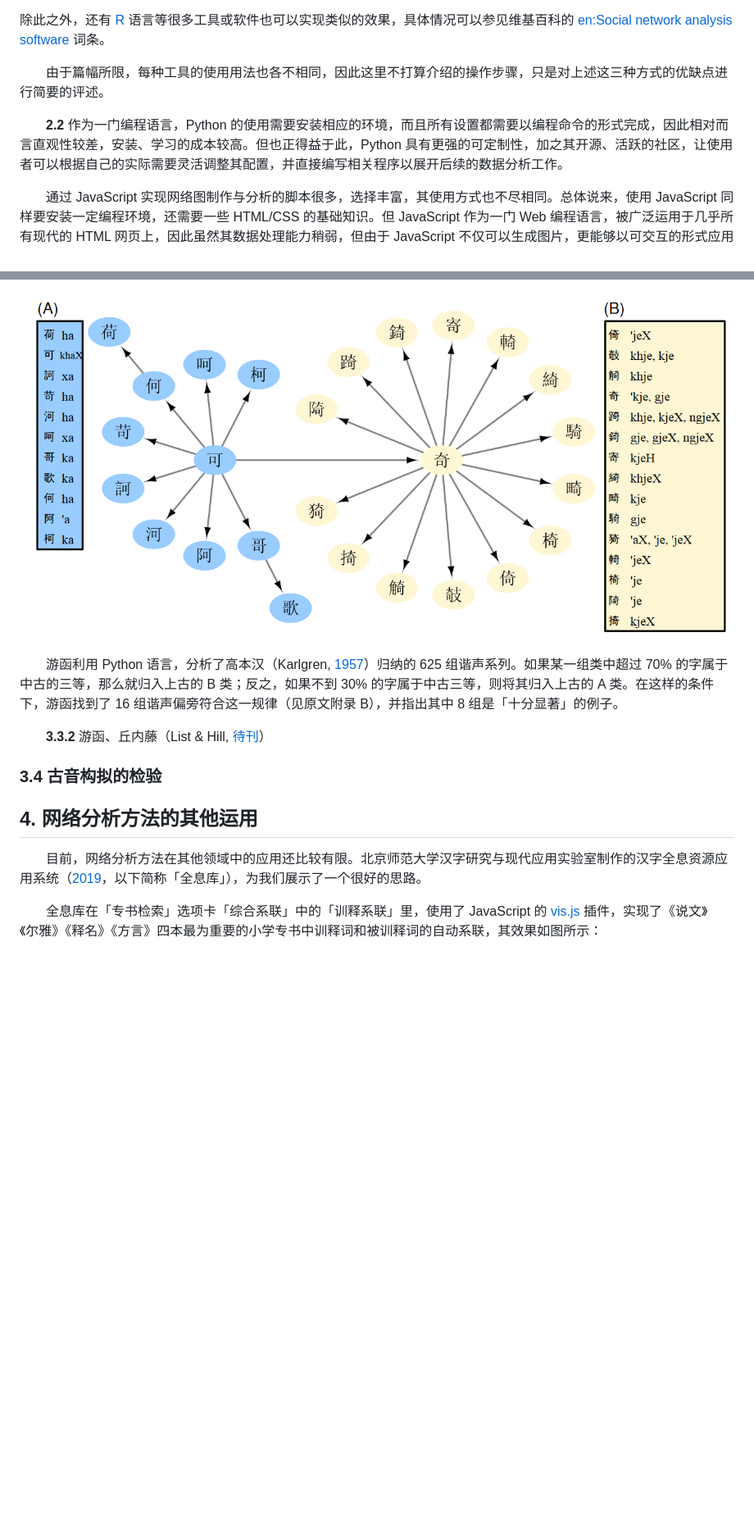
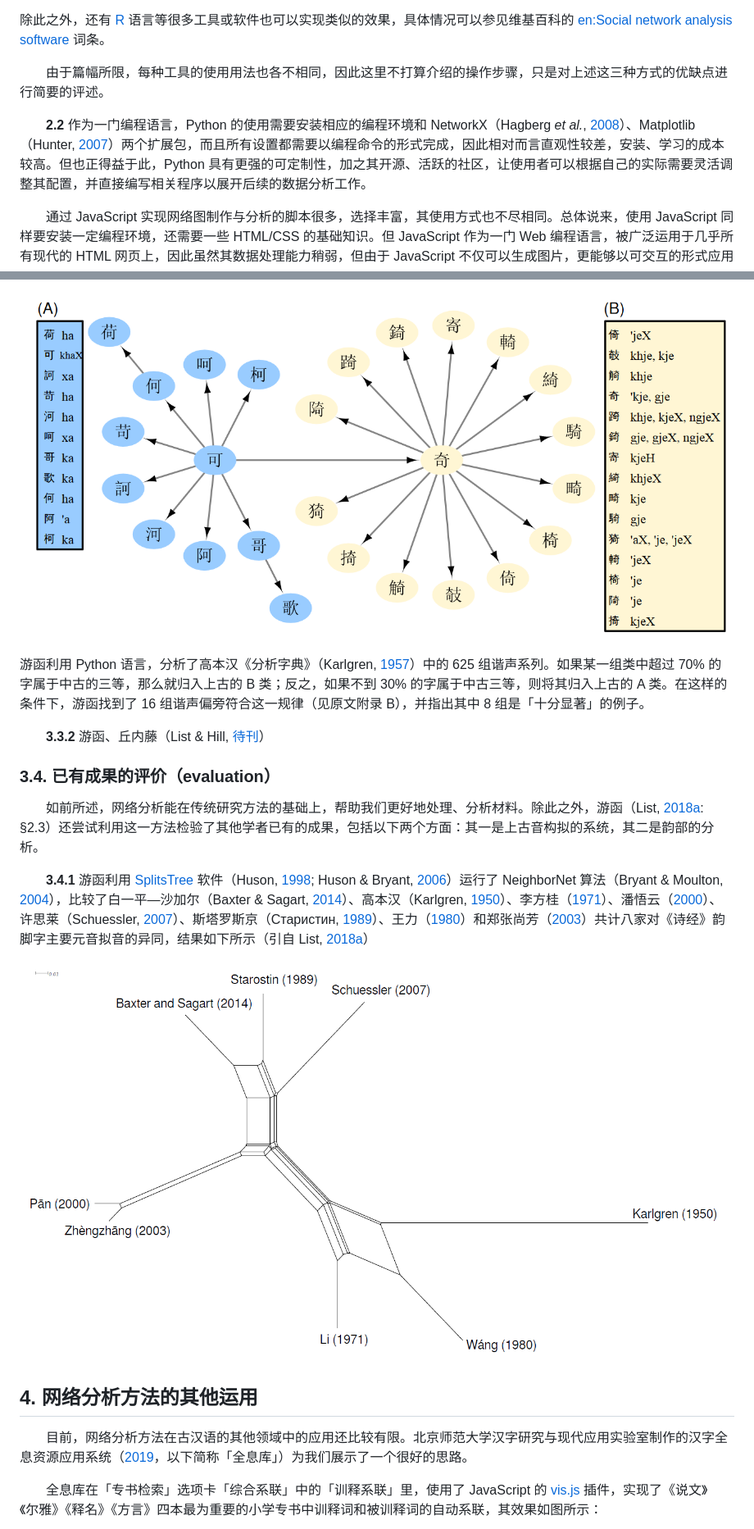
Before and after one commit to j1yue/network-xilian, a Markdown page: intro-and-lit-review/README.md, 2 parts joined by grey strips. Shown: that part at 82% size. Drawn GitHub-style; pictures changed too: intro-and-lit-review/pic/list-2018-fig8.png (added); blank space fills up the shorter version.

```diff
--- a/intro-and-lit-review/README.md
+++ b/intro-and-lit-review/README.md
@@ -30,7 +32,7 @@
 
 　　由于篇幅所限，每种工具的使用用法也各不相同，因此这里不打算介绍的操作步骤，只是对上述这三种方式的优缺点进行简要的评述。
 
-　　**2.2** 作为一门编程语言，Python 的使用需要安装相应的环境，而且所有设置都需要以编程命令的形式完成，因此相对而言直观性较差，安装、学习的成本较高。但也正得益于此，Python 具有更强的可定制性，加之其开源、活跃的社区，让使用者可以根据自己的实际需要灵活调整其配置，并直接编写相关程序以展开后续的数据分析工作。
+　　**2.2** 作为一门编程语言，Python 的使用需要安装相应的编程环境和 NetworkX（Hagberg *et al.*, [2008](#hagberg2008)）、Matplotlib（Hunter, [2007](#hunter2007)）两个扩展包，而且所有设置都需要以编程命令的形式完成，因此相对而言直观性较差，安装、学习的成本较高。但也正得益于此，Python 具有更强的可定制性，加之其开源、活跃的社区，让使用者可以根据自己的实际需要灵活调整其配置，并直接编写相关程序以展开后续的数据分析工作。
 
 　　通过 JavaScript 实现网络图制作与分析的脚本很多，选择丰富，其使用方式也不尽相同。总体说来，使用 JavaScript 同样要安装一定编程环境，还需要一些 HTML/CSS 的基础知识。但 JavaScript 作为一门 Web 编程语言，被广泛运用于几乎所有现代的 HTML 网页上，因此虽然其数据处理能力稍弱，但由于 JavaScript 不仅可以生成图片，更能够以可交互的形式应用在网页上，不受平台和软件格式的限制，十分便于结果的查看和共享。
 
@@ -78,5 +80,5 @@
 
-![](pic/xiesheng.png)
+![](pic/list-2018-fig2.png)
 
-　　游函利用 Python 语言，分析了高本汉（Karlgren, [1957](http://ss.zhizhen.com/detail_38502727e7500f26f1ce104a15568ce8e2ee8db6d8d18d4d1921b0a3ea255101ff20232bc5d7271392ca6eb2c71318865155c5438fbb21eab02f26b59238cf601ee603dc6f3d002408283ada86f7e698?)）归纳的 625 组谐声系列。如果某一组类中超过 70% 的字属于中古的三等，那么就归入上古的 B 类；反之，如果不到 30% 的字属于中古三等，则将其归入上古的 A 类。在这样的条件下，游函找到了 16 组谐声偏旁符合这一规律（见原文附录 B），并指出其中 8 组是「十分显著」的例子。
+游函利用 Python 语言，分析了高本汉《分析字典》（Karlgren, [1957](#karlgren1957)）中的 625 组谐声系列。如果某一组类中超过 70% 的字属于中古的三等，那么就归入上古的 B 类；反之，如果不到 30% 的字属于中古三等，则将其归入上古的 A 类。在这样的条件下，游函找到了 16 组谐声偏旁符合这一规律（见原文附录 B），并指出其中 8 组是「十分显著」的例子。
 
@@ -84,11 +86,15 @@
 
-### 3.4 古音构拟的检验
+### 3.4. 已有成果的评价（evaluation）
 
+　　如前所述，网络分析能在传统研究方法的基础上，帮助我们更好地处理、分析材料。除此之外，游函（List, [2018a](#list2018): §2.3）还尝试利用这一方法检验了其他学者已有的成果，包括以下两个方面：其一是上古音构拟的系统，其二是韵部的分析。
 
+　　**3.4.1** 游函利用 [SplitsTree](http://www.splitstree.org/) 软件（Huson, [1998](#huson1998); Huson & Bryant, [2006](#huson2006)）运行了 NeighborNet 算法（Bryant & Moulton, [2004](#bryant2004)），比较了白一平—沙加尔（Baxter & Sagart, [2014](baxter2014)）、高本汉（Karlgren, [1950](#karlgren1950)）、李方桂（[1971](#lifanggui1971)）、潘悟云（[2000](#panwuyun2000)）、许思莱（Schuessler, [2007](#schuessler2007)）、斯塔罗斯京（Старистин, [1989](#starostin1989)）、王力（[1980](#wangli1980)）和郑张尚芳（[2003](#zhengzhang2003)）共计八家对《诗经》韵脚字主要元音拟音的异同，结果如下所示（引自 List, [2018a](#list2018)）
+
+![](pic/list-2018-fig8.png)
 
 ## 4. 网络分析方法的其他运用
 
-　　目前，网络分析方法在其他领域中的应用还比较有限。北京师范大学汉字研究与现代应用实验室制作的汉字全息资源应用系统（[2019](http://qxk.bnu.edu.cn/)，以下简称「全息库」），为我们展示了一个很好的思路。
+　　目前，网络分析方法在古汉语的其他领域中的应用还比较有限。北京师范大学汉字研究与现代应用实验室制作的汉字全息资源应用系统（[2019](#bnu2019)，以下简称「全息库」）为我们展示了一个很好的思路。
 
 　　全息库在「专书检索」选项卡「综合系联」中的「训释系联」里，使用了 JavaScript 的 [vis.js](https://github.com/visjs/vis-network) 插件，实现了《说文》《尔雅》《释名》《方言》四本最为重要的小学专书中训释词和被训释词的自动系联，其效果如图所示：
 
```
Also changed, not shown: other parts of intro-and-lit-review/README.md (+29 -21 lines), intro-and-lit-review/pic/list-2018-fig2.png (renamed from intro-and-lit-review/pic/xiesheng.png).
